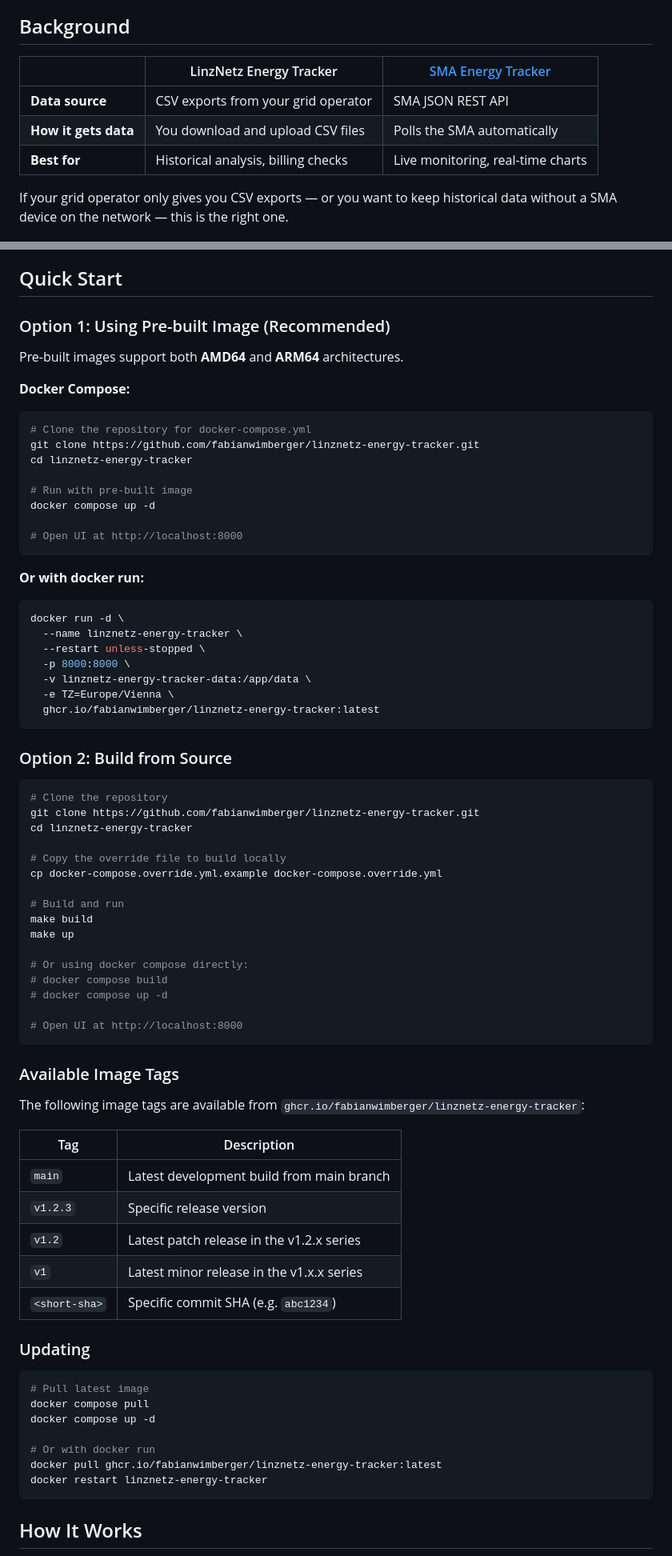
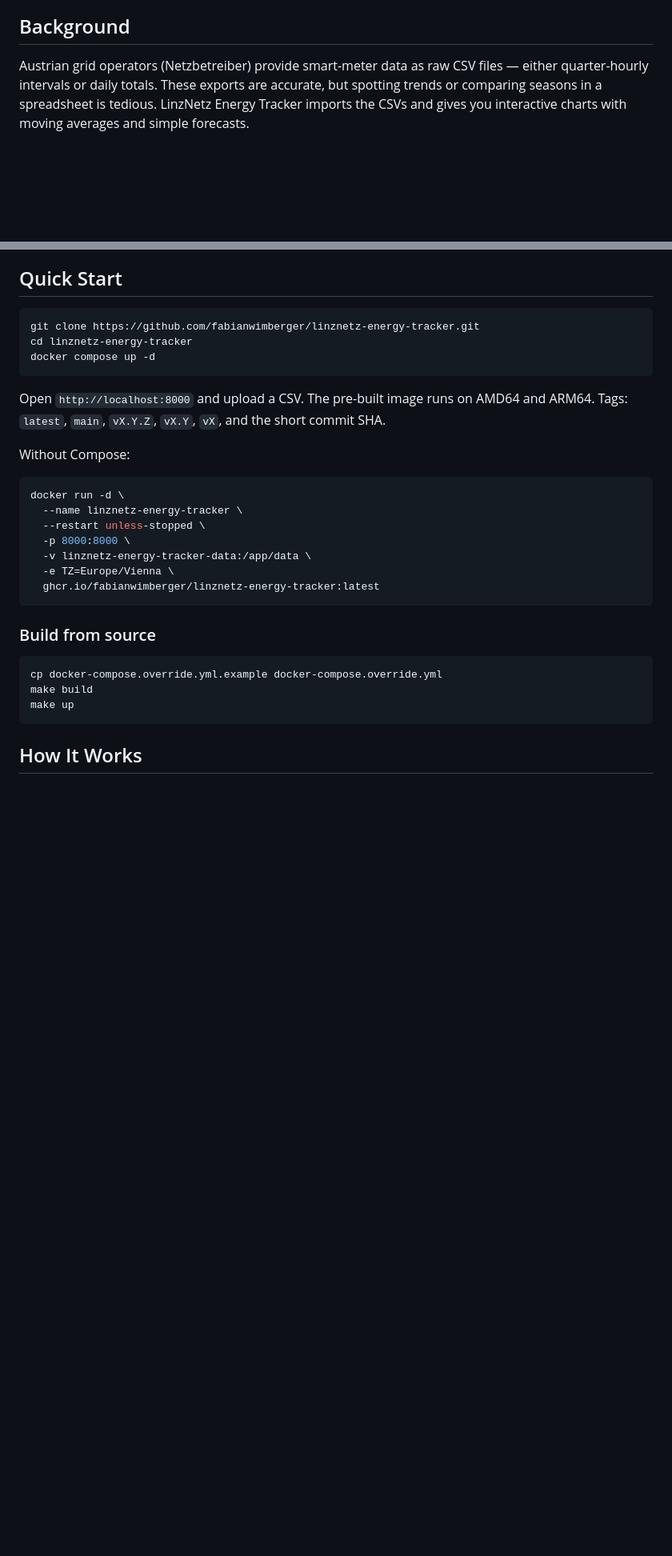
Before and after one commit to fabianwimberger/linznetz-energy-tracker, a Markdown page: README.md, 2 parts joined by grey strips. Shown at 80% size. GitHub-like rendering; blank space fills up the shorter version.

Commit message:
docs: shorten the readme (#103)

````diff
--- a/README.md
+++ b/README.md
@@ -12,14 +12,11 @@ smart meter (Smart Meter / Intelligenter Zähler) CSV exports.
 
 ## Background
 
-| | LinzNetz Energy Tracker | [SMA Energy Tracker](https://github.com/fabianwimberger/sma-energy-tracker) |
-|---|---|---|
-| **Data source** | CSV exports from your grid operator | SMA JSON REST API |
-| **How it gets data** | You download and upload CSV files | Polls the SMA automatically |
-| **Best for** | Historical analysis, billing checks | Live monitoring, real-time charts |
-
-If your grid operator only gives you CSV exports — or you want to keep historical
-data without a SMA device on the network — this is the right one.
+Austrian grid operators (Netzbetreiber) provide smart-meter data as raw CSV
+files — either quarter-hourly intervals or daily totals. These exports are
+accurate, but spotting trends or comparing seasons in a spreadsheet is tedious.
+LinzNetz Energy Tracker imports the CSVs and gives you interactive charts with
+moving averages and simple forecasts.
 
 <p align="center">
   <img src="assets/screenshot.png" width="100%" alt="LinzNetz Energy Tracker Dashboard">
@@ -46,24 +40,15 @@ moving averages and simple forecasts.
 
 ## Quick Start
 
-### Option 1: Using Pre-built Image (Recommended)
-
-Pre-built images support both **AMD64** and **ARM64** architectures.
-
-**Docker Compose:**
-
 ```bash
-# Clone the repository for docker-compose.yml
 git clone https://github.com/fabianwimberger/linznetz-energy-tracker.git
 cd linznetz-energy-tracker
-
-# Run with pre-built image
 docker compose up -d
-
-# Open UI at http://localhost:8000
 ```
 
-**Or with docker run:**
+Open `http://localhost:8000` and upload a CSV. The pre-built image runs on AMD64 and ARM64. Tags: `latest`, `main`, `vX.Y.Z`, `vX.Y`, `vX`, and the short commit SHA.
+
+Without Compose:
 
 ```bash
 docker run -d \
@@ -75,49 +60,12 @@ docker run -d \
   ghcr.io/fabianwimberger/linznetz-energy-tracker:latest
 ```
 
-### Option 2: Build from Source
+### Build from source
 
 ```bash
-# Clone the repository
-git clone https://github.com/fabianwimberger/linznetz-energy-tracker.git
-cd linznetz-energy-tracker
-
-# Copy the override file to build locally
 cp docker-compose.override.yml.example docker-compose.override.yml
-
-# Build and run
 make build
 make up
-
-# Or using docker compose directly:
-# docker compose build
-# docker compose up -d
-
-# Open UI at http://localhost:8000
-```
-
-### Available Image Tags
-
-The following image tags are available from `ghcr.io/fabianwimberger/linznetz-energy-tracker`:
-
-| Tag | Description |
-|-----|-------------|
-| `main` | Latest development build from main branch |
-| `v1.2.3` | Specific release version |
-| `v1.2` | Latest patch release in the v1.2.x series |
-| `v1` | Latest minor release in the v1.x.x series |
-| `<short-sha>` | Specific commit SHA (e.g. `abc1234`) |
-
-### Updating
-
-```bash
-# Pull latest image
-docker compose pull
-docker compose up -d
-
-# Or with docker run
-docker pull ghcr.io/fabianwimberger/linznetz-energy-tracker:latest
-docker restart linznetz-energy-tracker
 ```
 
 ## How It Works
````
Also changed, not shown: other parts of README.md (+5 -77 lines), docs/csv-format.md (added, +34 -0 lines), docs/deployment.md (added, +26 -0 lines).
